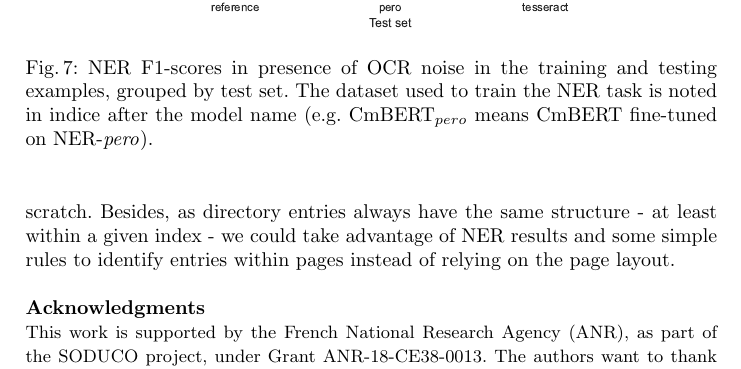
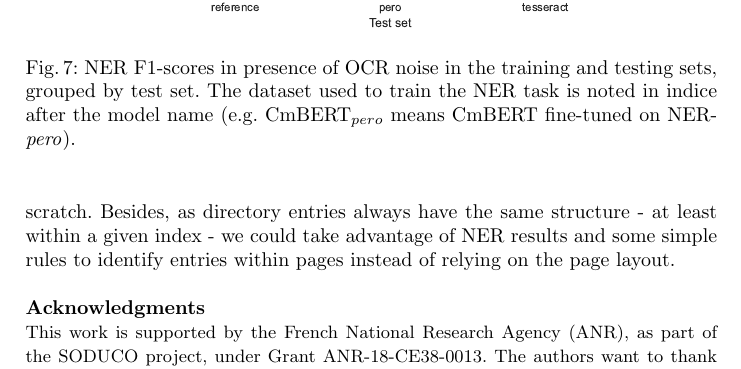
Before and after one commit to soduco/paper-ner-bench-das22, a LaTeX thesis (src-latex/main-paper.tex, which reads src-latex/parts/60-ner-xp2-pretraining-and-finetuning.tex): part of page 15 of 17, cut so that both start at the same text. Compiled offline with pdfLaTeX.

Commit message:
Part 3 shorter (i guess ?)

```diff
--- a/src-latex/parts/60-ner-xp2-pretraining-and-finetuning.tex
+++ b/src-latex/parts/60-ner-xp2-pretraining-and-finetuning.tex
@@ -50,5 +50,5 @@ This OCR tool removes the characters recognised with low confidence, which is pr
 \begin{figure}
     \centering
     \includegraphics[width=0.75\textwidth]{images/experiment_2_f1_with_noise_graph.pdf}
-    \caption{\label{fig:exp_2_eval_ner}NER F1-scores in presence of OCR noise in the training and testing examples, grouped by test set. The dataset used to train the NER task is noted in indice after the model name (e.g. CmBERT$_{pero}$ means CmBERT fine-tuned on NER-\emph{pero}).}
+    \caption{\label{fig:exp_2_eval_ner}NER F1-scores in presence of OCR noise in the training and testing sets, grouped by test set. The dataset used to train the NER task is noted in indice after the model name (e.g. CmBERT$_{pero}$ means CmBERT fine-tuned on NER-\emph{pero}).}
 \end{figure}
```
